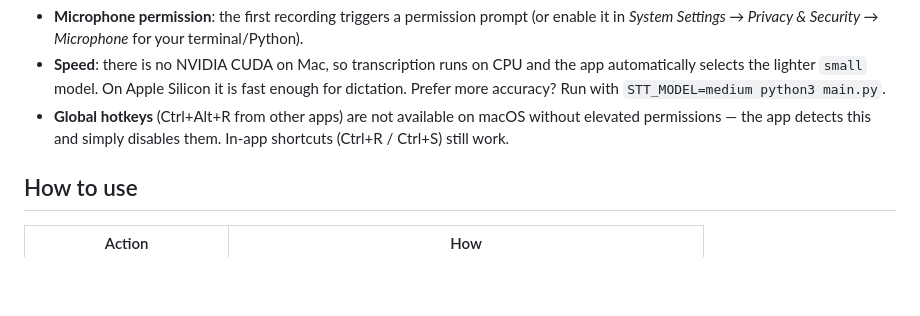
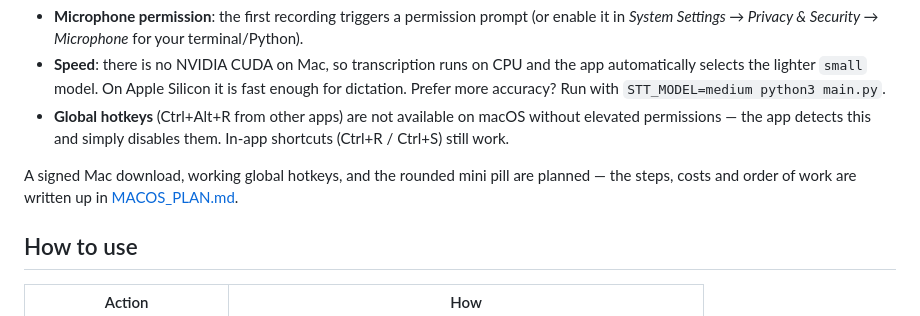
Before and after one commit to mondragon-developer/easy-bilingual-voice-to-text, a Markdown page: README.md, the part around the change. Drawn GitHub-style; blank space fills up the shorter version.

```diff
--- a/README.md
+++ b/README.md
@@ -81,6 +81,10 @@ macOS notes:
 - **Global hotkeys** (Ctrl+Alt+R from other apps) are not available on macOS
   without elevated permissions — the app detects this and simply disables
   them. In-app shortcuts (Ctrl+R / Ctrl+S) still work.
+
+A signed Mac download, working global hotkeys, and the rounded mini pill are
+planned — the steps, costs and order of work are written up in
+[MACOS_PLAN.md](MACOS_PLAN.md).
 
 ## How to use
 
```
Also changed, not shown: MACOS_PLAN.md (added, +255 -0 lines).
